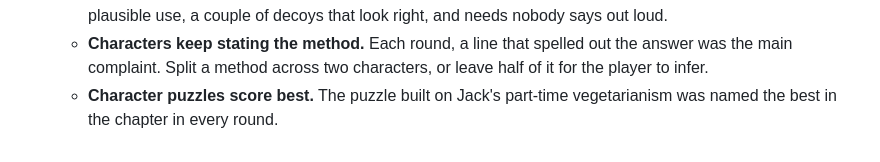
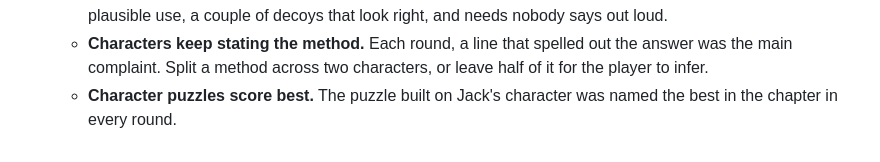
Before and after one commit to JackMead/mead-bros-game, a Markdown page: docs/three-brothers/rubric.md, the part around the change. GitHub-like rendering.

Commit message:
Three Brothers: keep a rubric lesson spoiler-free
Co-Authored-By: Claude Opus 5.5 <noreply@anthropic.com>
Claude-Session: https://claude.ai/code/session_01HkYj1qEQ4a2D6dZaoXA53o

```diff
--- a/docs/three-brothers/rubric.md
+++ b/docs/three-brothers/rubric.md
@@ -96,4 +96,4 @@ Add a dated line after each chapter's playtests: what worked, what didn't, what
   - **More steps don't make it harder.** Going from 12 to 16 puzzles and 27 to 38 moves left the Veteran at 2 to 2.5. What it measures is whether you're ever unsure what to try.
   - **One candidate per step reads as easy**, however clever the link. Hard needs items with more than one plausible use, a couple of decoys that look right, and needs nobody says out loud.
   - **Characters keep stating the method.** Each round, a line that spelled out the answer was the main complaint. Split a method across two characters, or leave half of it for the player to infer.
-  - **Character puzzles score best.** The puzzle built on Jack's part-time vegetarianism was named the best in the chapter in every round.
+  - **Character puzzles score best.** The puzzle built on Jack's character was named the best in the chapter in every round.
```
